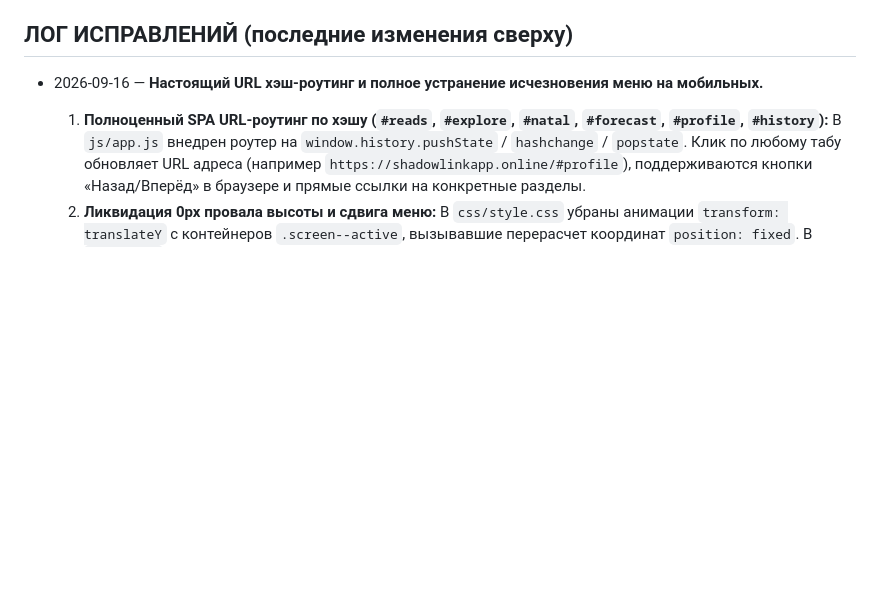
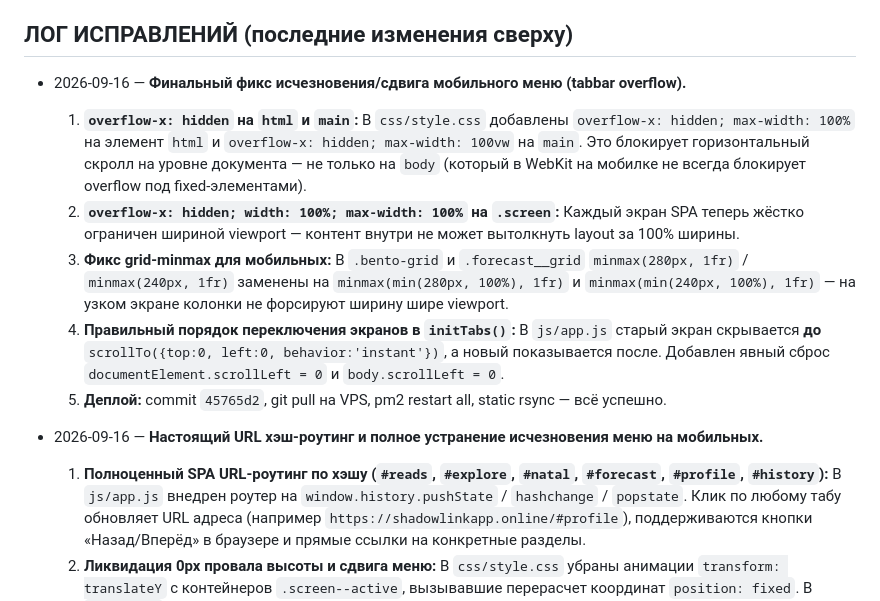
Before and after one commit to Mohito-s/taro-navigator, a Markdown page: PROJECT_STATE.md, the part around the change. Drawn GitHub-style; blank space fills up the shorter version.

Commit message:
docs: update PROJECT_STATE.md with tabbar overflow fix log

```diff
--- a/PROJECT_STATE.md
+++ b/PROJECT_STATE.md
@@ -137,6 +137,13 @@
       (`api/`, nginx, pm2, `PROJECT_STATE.md`)
 
 ## ЛОГ ИСПРАВЛЕНИЙ (последние изменения сверху)
+
+- 2026-09-16 — **Финальный фикс исчезновения/сдвига мобильного меню (tabbar overflow).**
+  1) **`overflow-x: hidden` на `html` и `main`:** В `css/style.css` добавлены `overflow-x: hidden; max-width: 100%` на элемент `html` и `overflow-x: hidden; max-width: 100vw` на `main`. Это блокирует горизонтальный скролл на уровне документа — не только на `body` (который в WebKit на мобилке не всегда блокирует overflow под fixed-элементами).
+  2) **`overflow-x: hidden; width: 100%; max-width: 100%` на `.screen`:** Каждый экран SPA теперь жёстко ограничен шириной viewport — контент внутри не может вытолкнуть layout за 100% ширины.
+  3) **Фикс grid-minmax для мобильных:** В `.bento-grid` и `.forecast__grid` `minmax(280px, 1fr)` / `minmax(240px, 1fr)` заменены на `minmax(min(280px, 100%), 1fr)` и `minmax(min(240px, 100%), 1fr)` — на узком экране колонки не форсируют ширину шире viewport.
+  4) **Правильный порядок переключения экранов в `initTabs()`:** В `js/app.js` старый экран скрывается **до** `scrollTo({top:0, left:0, behavior:'instant'})`, а новый показывается после. Добавлен явный сброс `documentElement.scrollLeft = 0` и `body.scrollLeft = 0`.
+  5) **Деплой:** commit `45765d2`, git pull на VPS, pm2 restart all, static rsync — всё успешно.
 
 - 2026-09-16 — **Настоящий URL хэш-роутинг и полное устранение исчезновения меню на мобильных.**
   1) **Полноценный SPA URL-роутинг по хэшу (`#reads`, `#explore`, `#natal`, `#forecast`, `#profile`, `#history`):** В `js/app.js` внедрен роутер на `window.history.pushState` / `hashchange` / `popstate`. Клик по любому табу обновляет URL адреса (например `https://shadowlinkapp.online/#profile`), поддерживаются кнопки «Назад/Вперёд» в браузере и прямые ссылки на конкретные разделы.
```
